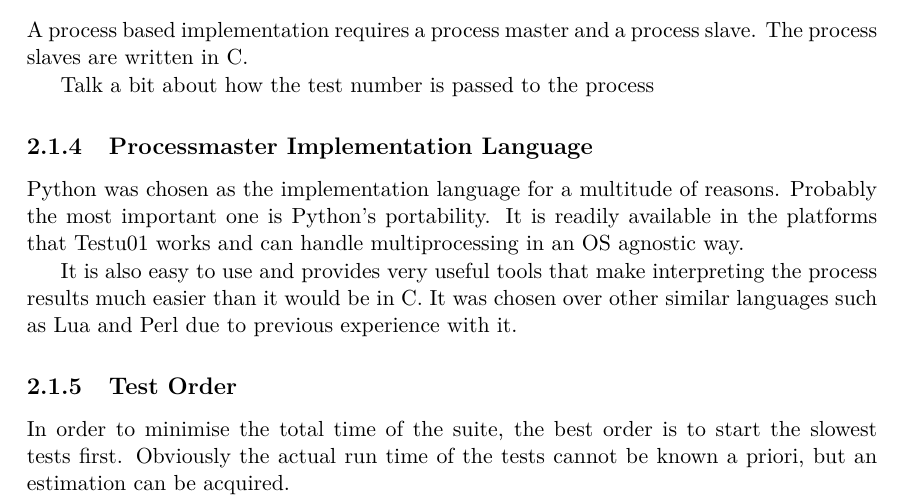
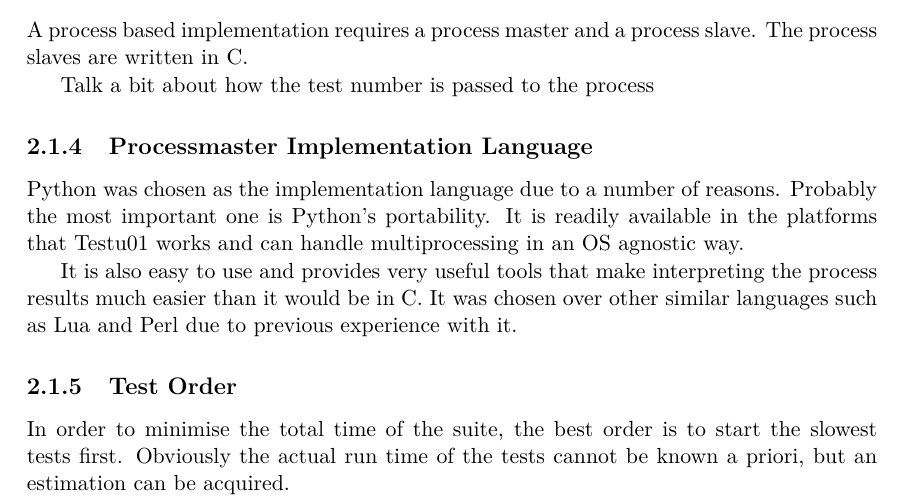
Before and after one commit to rski/beng-project-report, a LaTeX thesis (report.tex, which reads 03-implementation.tex): part of page 12 of 19, cut so that both start at the same text. Compiled offline with pdfLaTeX.

Commit message:
fix grammar

```diff
--- a/03-implementation.tex
+++ b/03-implementation.tex
@@ -56,7 +56,7 @@ A process based implementation requires a process master and a process slave. Th
 Talk a bit about how the test number is passed to the process
 
 \subsection{Processmaster Implementation Language}
-Python was chosen as the implementation language for a multitude of reasons. Probably the most important one is Python's portability. It is readily available in the platforms that Testu01 works and can handle multiprocessing in an OS agnostic way.
+Python was chosen as the implementation language due to a number of reasons. Probably the most important one is Python's portability. It is readily available in the platforms that Testu01 works and can handle multiprocessing in an OS agnostic way.
 
 It is also easy to use and provides very useful tools that make interpreting the process results much easier than it would be in C. It was chosen over other similar languages such as Lua and Perl due to previous experience with it.
 
```
